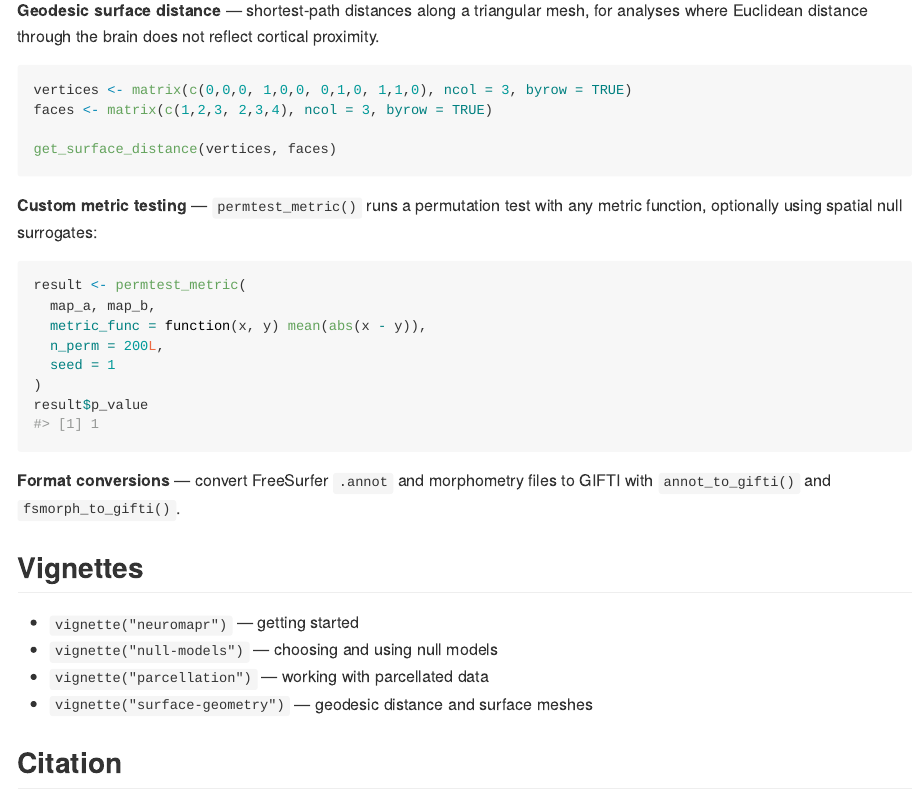
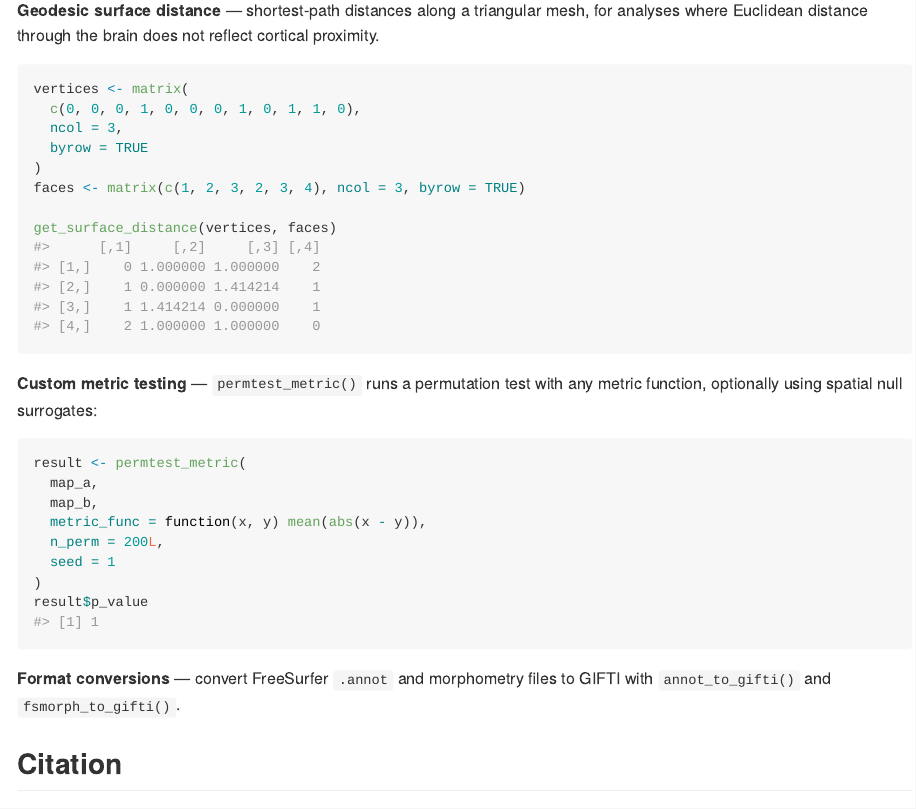
Before and after one commit to LCBC-UiO/neuromapr, an R Markdown document (README.Rmd): the page in a window 1100 px wide, from 2310 px down before the commit and from 2420 px down after it, so that both start at the same text. The pictures show the output file README.md that the author committed with the source, drawn offline in the style of GitHub; badge pictures from the web are left out.

Commit message:
update readme

```diff
--- a/README.Rmd
+++ b/README.Rmd
@@ -1,5 +1,6 @@
 ---
 output: github_document
+format: gfm
 ---
 
 <!-- README.md is generated from README.Rmd. Please edit that file -->
@@ -149,12 +150,6 @@
 **Format conversions** --- convert FreeSurfer `.annot` and morphometry files
 to GIFTI with `annot_to_gifti()` and `fsmorph_to_gifti()`.
 
-## Vignettes
-
-- `vignette("neuromapr")` --- getting started
-- `vignette("null-models")` --- choosing and using null models
-- `vignette("parcellation")` --- working with parcellated data
-- `vignette("surface-geometry")` --- geodesic distance and surface meshes
 
 ## Citation
 
```
Also changed, not shown: README.md.
